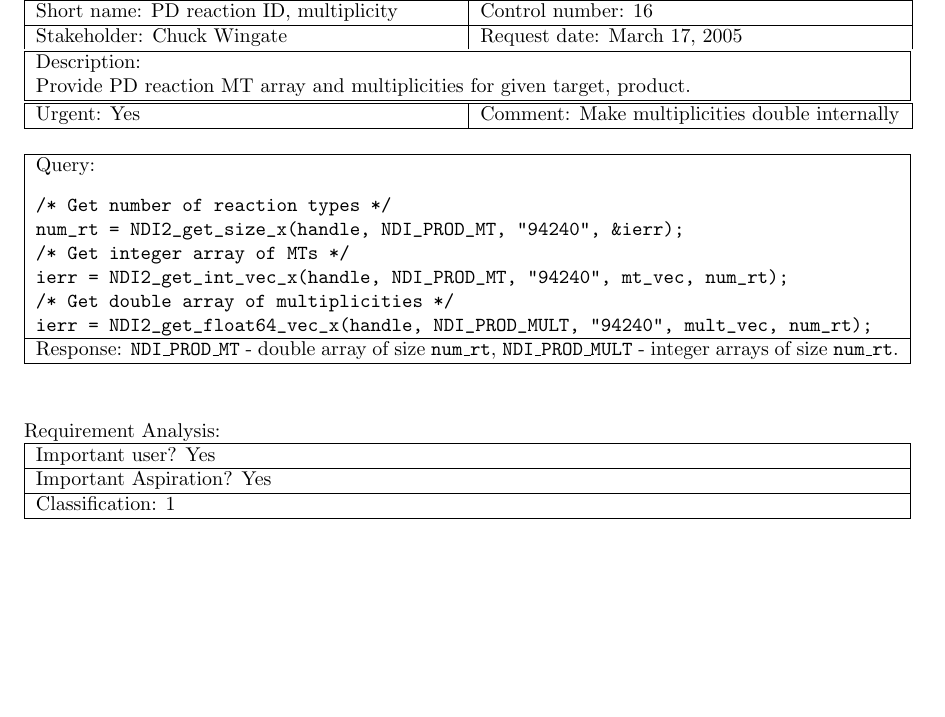
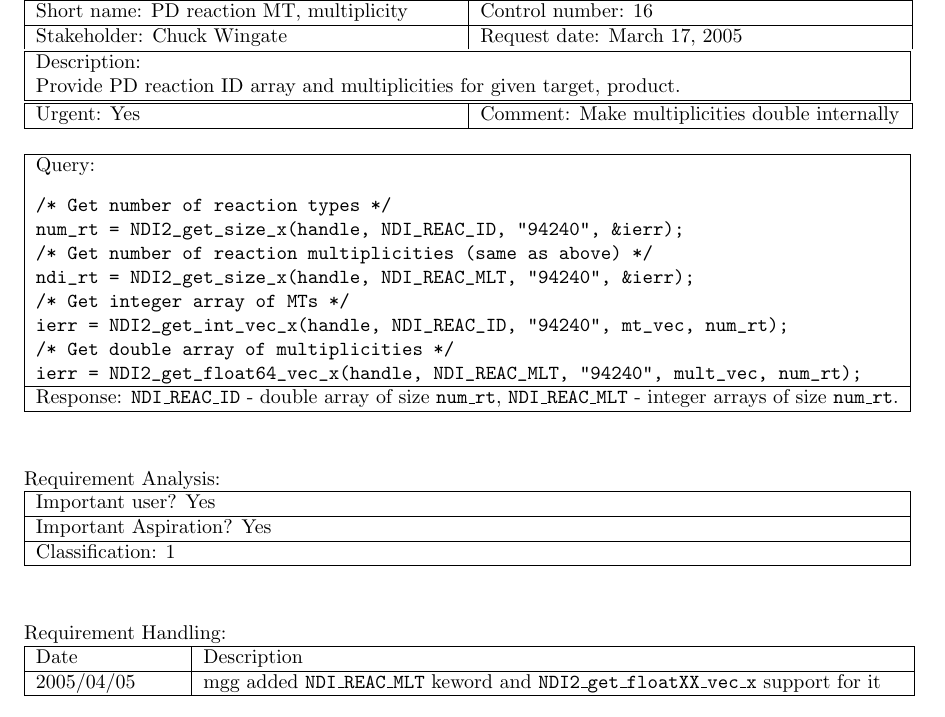
Before and after one commit to lanl/ndi, a LaTeX document (doc/reqt/rcf_2.0.2.tex, which reads doc/reqt/rcf16.tex): part of page 4 of 4 before the commit and part of page 2 of 6 after it, cut so that both start at the same text, the shorter picture padded with empty space. Compiled offline with pdfLaTeX.

Commit message:
updated requirements

```diff
--- a/doc/reqt/rcf16.tex
+++ b/doc/reqt/rcf16.tex
@@ -6,12 +6,12 @@ Requirement Control Form
 Requirement Elicitation:
 
 \begin{tabular}{|p{211pt}|p{211pt}|} \hline
-Short name: PD reaction ID, multiplicity & Control number: 16\\ \hline
+Short name: PD reaction MT, multiplicity & Control number: 16\\ \hline
 Stakeholder: Chuck Wingate & Request date: March 17, 2005\\
 \end{tabular}
 \begin{tabular}{|p{433pt}|} \hline
 Description: \\
-Provide PD reaction MT array and multiplicities for given target, product. \\
+Provide PD reaction ID array and multiplicities for given target, product. \\
 \hline
 \end{tabular}
 \begin{tabular}{|p{211pt}|p{211pt}|} \hline
@@ -24,15 +24,17 @@ Urgent: Yes & Comment: Make multiplicities double internally \\ \hline
 Query:
 \begin{verbatim}
 /* Get number of reaction types */
-num_rt = NDI2_get_size_x(handle, NDI_PROD_MT, "94240", &ierr);
+num_rt = NDI2_get_size_x(handle, NDI_REAC_ID, "94240", &ierr);
+/* Get number of reaction multiplicities (same as above) */
+ndi_rt = NDI2_get_size_x(handle, NDI_REAC_MLT, "94240", &ierr);
 /* Get integer array of MTs */
-ierr = NDI2_get_int_vec_x(handle, NDI_PROD_MT, "94240", mt_vec, num_rt);
+ierr = NDI2_get_int_vec_x(handle, NDI_REAC_ID, "94240", mt_vec, num_rt);
 /* Get double array of multiplicities */
-ierr = NDI2_get_float64_vec_x(handle, NDI_PROD_MULT, "94240", mult_vec, num_rt);
+ierr = NDI2_get_float64_vec_x(handle, NDI_REAC_MLT, "94240", mult_vec, num_rt);
 \end{verbatim}
 \\ \hline
-Response: \texttt{NDI\_PROD\_MT} - double array of size
-\texttt{num\_rt}, \texttt{NDI\_PROD\_MULT} - integer
+Response: \texttt{NDI\_REAC\_ID} - double array of size
+\texttt{num\_rt}, \texttt{NDI\_REAC\_MLT} - integer
 arrays of size \texttt{num\_rt}. \\ \hline
 \end{tabular}
 \vspace{24pt}
@@ -45,3 +47,11 @@ Important Aspiration? Yes \\ \hline
 Classification: 1 \\ \hline
 \end{tabular}
 \vspace{24pt}
+
+Requirement Handling:
+
+\begin{tabular}{|p{72pt}|p{351pt}|} \hline
+Date & Description \\ \hline
+2005/04/05 & mgg added \texttt{NDI\_REAC\_MLT} keword and
+\texttt{NDI2\_get\_floatXX\_vec\_x} support for it \\ \hline
+\end{tabular}
--- a/doc/reqt/rcf_2.0.2.tex
+++ b/doc/reqt/rcf_2.0.2.tex
@@ -7,10 +7,13 @@
 
 \input{rcf7}
 \newpage
+\input{rcf16}
+\newpage
+\input{rcf18}
+\newpage
 \input{rcf12}
 \newpage
 \input{rcf14}
 \newpage
-\input{rcf16}
-
+\input{rcf17}
 \end{document}
```
Also changed, not shown: 1 other file.
